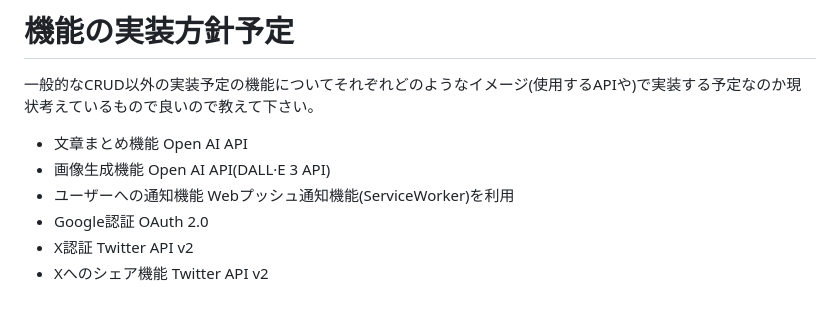
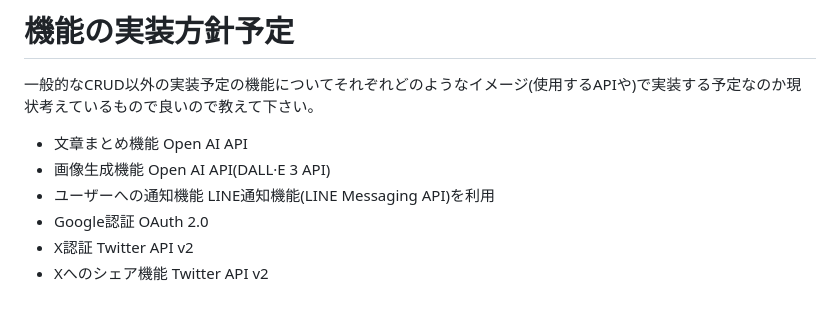
Before and after one commit to ryusuke-goto/buzz_diary, a Markdown page: README.md, the part around the change. GitHub-like rendering.

Commit message:
fix:ユーザーへの通知機能をLINEのAI

```diff
--- a/README.md
+++ b/README.md
@@ -117,7 +117,7 @@ AWSを検討しましたが、従量課金制なので個人サービスとし
 * 画像生成機能
   Open AI API(DALL·E 3 API)
 * ユーザーへの通知機能
-  Webプッシュ通知機能(ServiceWorker)を利用
+  LINE通知機能(LINE Messaging API)を利用
 * Google認証
   OAuth 2.0
 * X認証
```
